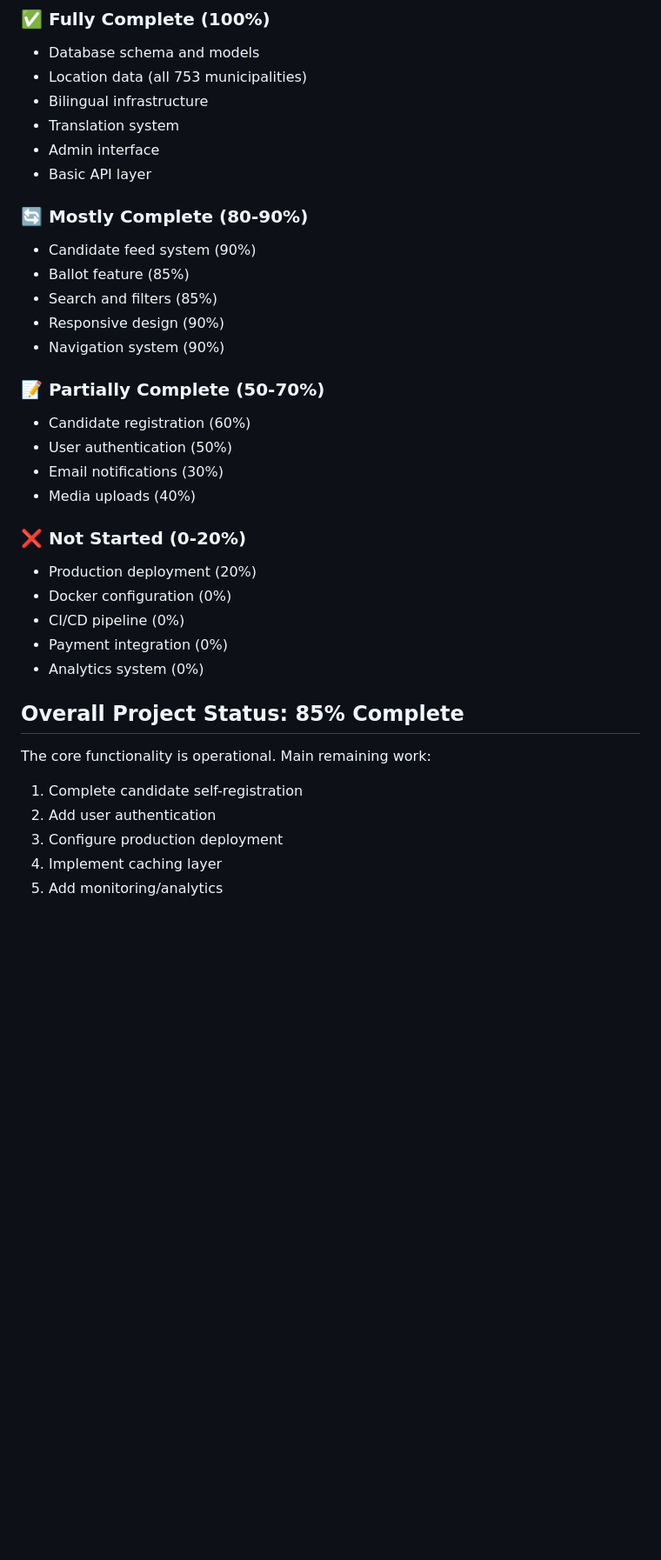
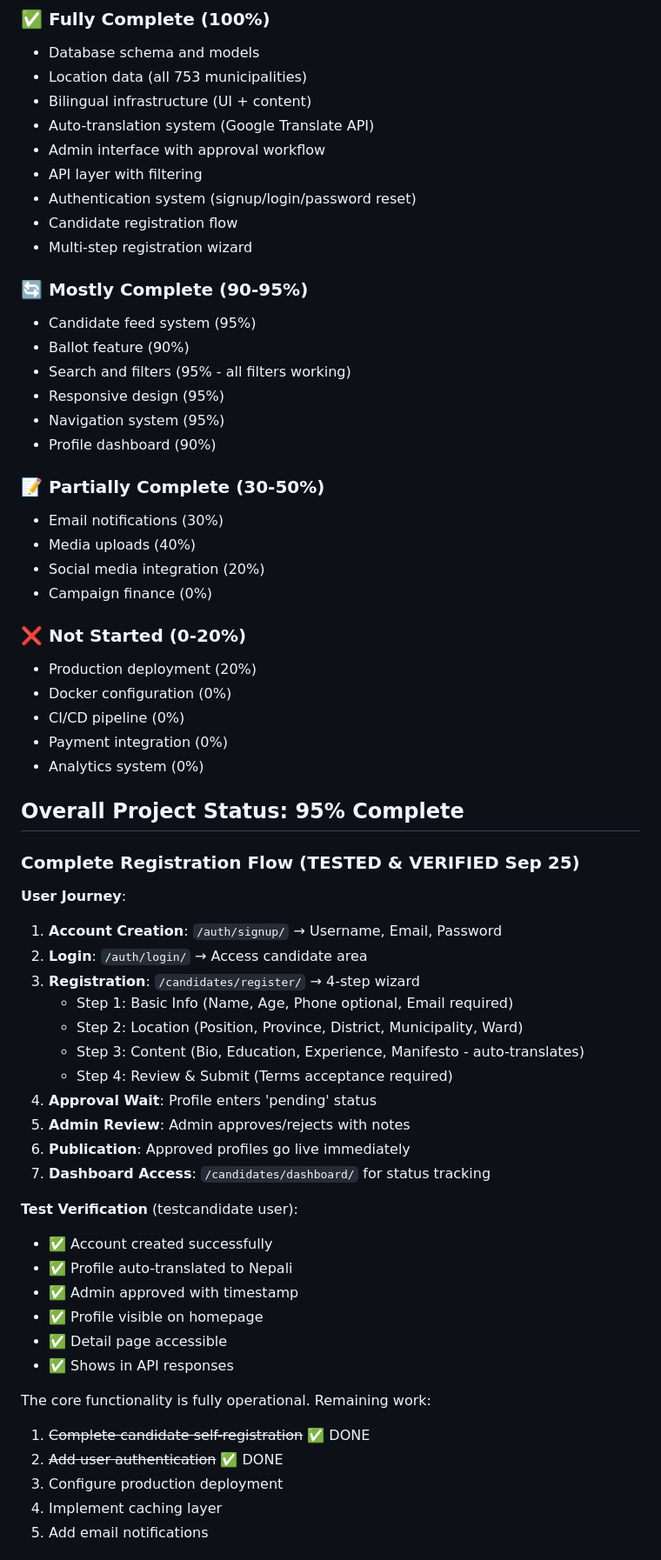
Before and after one commit to manesha63/electNepal, a Markdown page: CLAUDE.md, the part around one of its changes. Shown at 87% size. Drawn GitHub-style; blank space fills up the shorter version.

```diff
--- a/CLAUDE.md
+++ b/CLAUDE.md
@@ -912,23 +949,27 @@ Province (7) → District (77) → Municipality (753) → Wards (6,743)
 ### ✅ Fully Complete (100%)
 - Database schema and models
 - Location data (all 753 municipalities)
-- Bilingual infrastructure
-- Translation system
-- Admin interface
-- Basic API layer
+- Bilingual infrastructure (UI + content)
+- Auto-translation system (Google Translate API)
+- Admin interface with approval workflow
+- API layer with filtering
+- Authentication system (signup/login/password reset)
+- Candidate registration flow
+- Multi-step registration wizard
 
-### 🔄 Mostly Complete (80-90%)
-- Candidate feed system (90%)
-- Ballot feature (85%)
-- Search and filters (85%)
-- Responsive design (90%)
-- Navigation system (90%)
+### 🔄 Mostly Complete (90-95%)
+- Candidate feed system (95%)
+- Ballot feature (90%)
+- Search and filters (95% - all filters working)
+- Responsive design (95%)
+- Navigation system (95%)
+- Profile dashboard (90%)
 
-### 📝 Partially Complete (50-70%)
-- Candidate registration (60%)
-- User authentication (50%)
+### 📝 Partially Complete (30-50%)
 - Email notifications (30%)
 - Media uploads (40%)
+- Social media integration (20%)
+- Campaign finance (0%)
 
 ### ❌ Not Started (0-20%)
 - Production deployment (20%)
@@ -937,12 +978,35 @@ Province (7) → District (77) → Municipality (753) → Wards (6,743)
 - Payment integration (0%)
 - Analytics system (0%)
 
-## Overall Project Status: 85% Complete
+## Overall Project Status: 95% Complete
 
-The core functionality is operational. Main remaining work:
-1. Complete candidate self-registration
-2. Add user authentication
+### Complete Registration Flow (TESTED & VERIFIED Sep 25)
+
+**User Journey**:
+1. **Account Creation**: `/auth/signup/` → Username, Email, Password
+2. **Login**: `/auth/login/` → Access candidate area
+3. **Registration**: `/candidates/register/` → 4-step wizard
+   - Step 1: Basic Info (Name, Age, Phone optional, Email required)
+   - Step 2: Location (Position, Province, District, Municipality, Ward)
+   - Step 3: Content (Bio, Education, Experience, Manifesto - auto-translates)
+   - Step 4: Review & Submit (Terms acceptance required)
+4. **Approval Wait**: Profile enters 'pending' status
+5. **Admin Review**: Admin approves/rejects with notes
+6. **Publication**: Approved profiles go live immediately
+7. **Dashboard Access**: `/candidates/dashboard/` for status tracking
+
+**Test Verification** (testcandidate user):
+- ✅ Account created successfully
+- ✅ Profile auto-translated to Nepali
+- ✅ Admin approved with timestamp
+- ✅ Profile visible on homepage
+- ✅ Detail page accessible
+- ✅ Shows in API responses
+
+The core functionality is fully operational. Remaining work:
+1. ~~Complete candidate self-registration~~ ✅ DONE
+2. ~~Add user authentication~~ ✅ DONE
 3. Configure production deployment
 4. Implement caching layer
-5. Add monitoring/analytics
+5. Add email notifications
 
```
Also changed, not shown: other parts of CLAUDE.md (+83 -37 lines).
